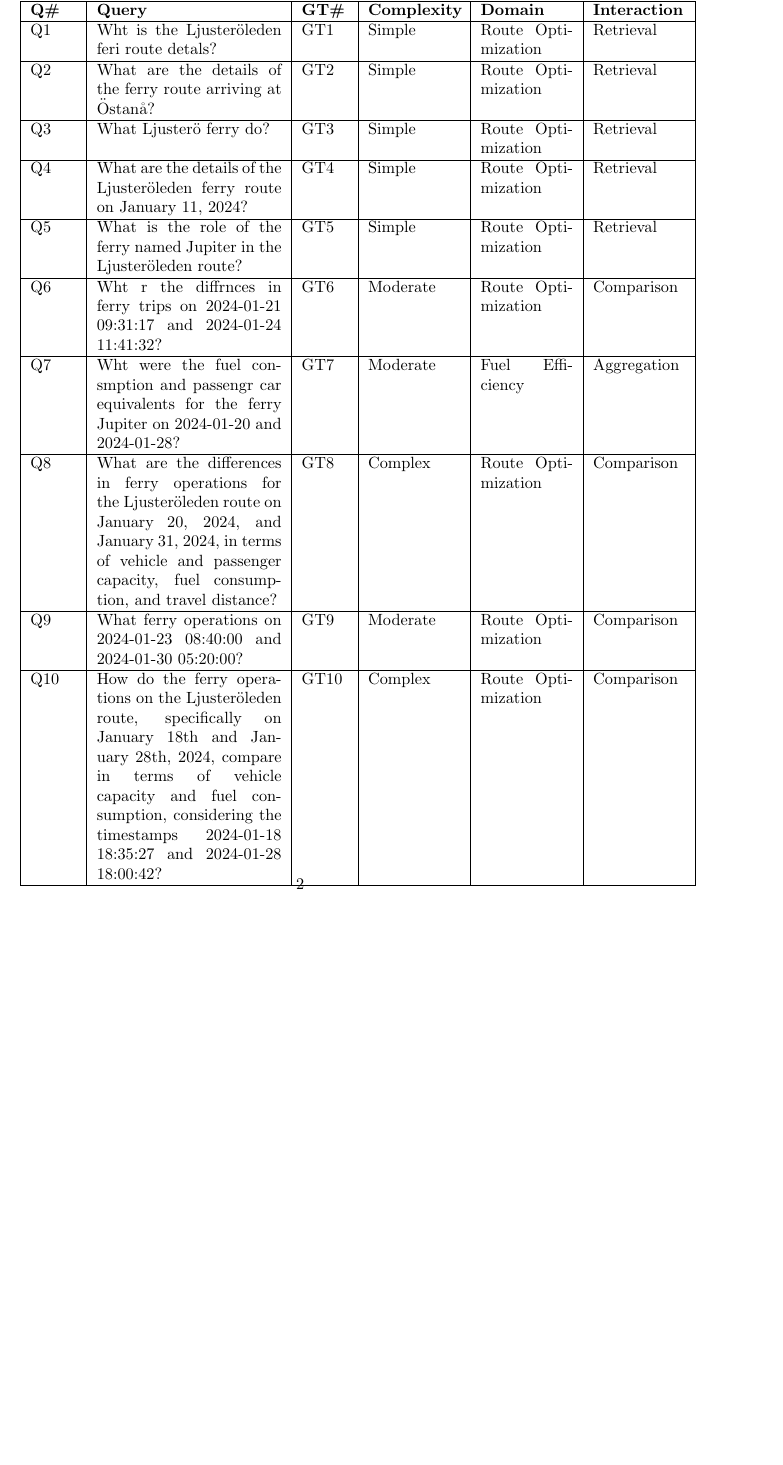
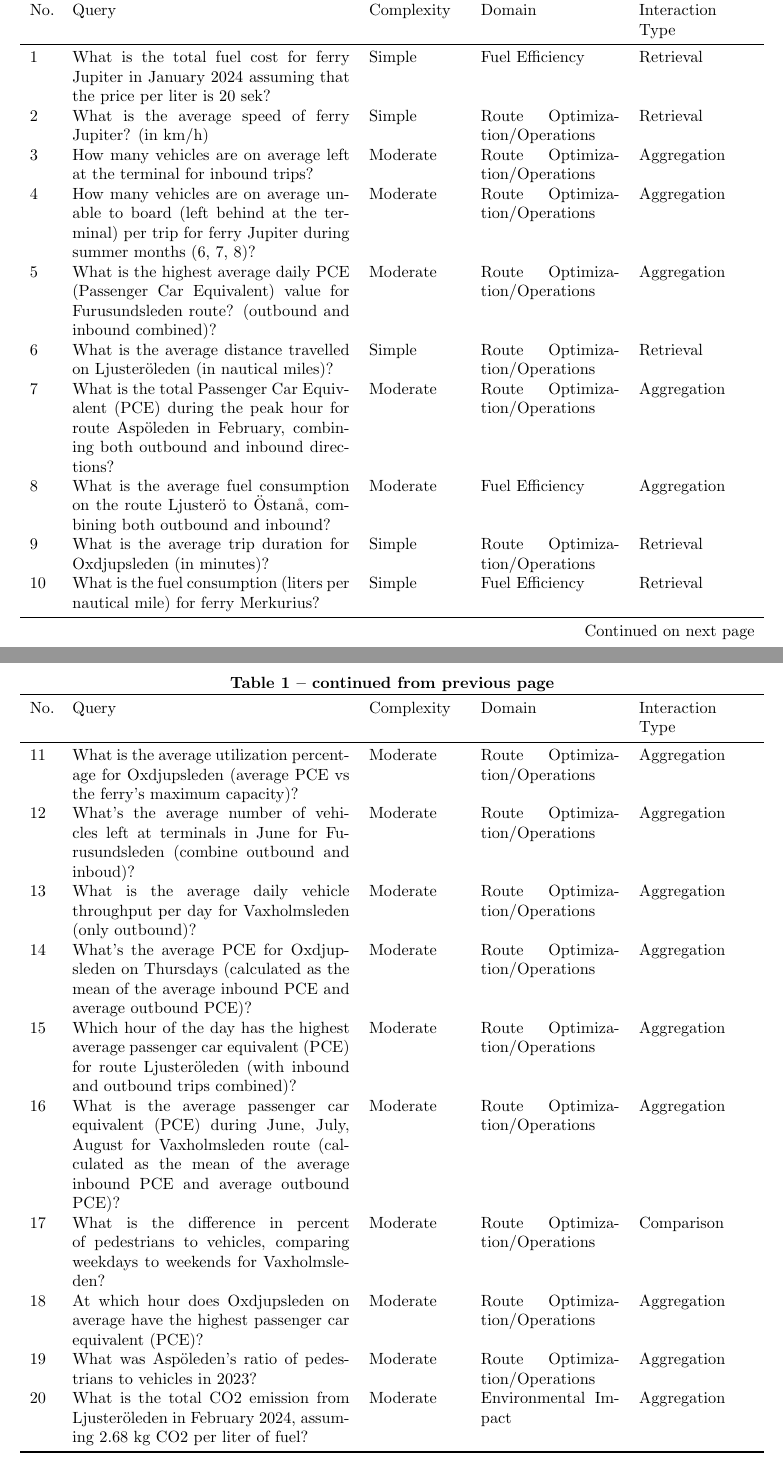
Before and after one commit to vildly/lighthouse-sensor-bot, a LaTeX document (backend/app/ragas/test_cases/appendix1.tex): part of page 2 of 2 before the commit and two parts of pages 1 and 2 of 2 after it, the two joined at a grey line, cut so that both start at the same text, the shorter picture padded with empty space. Compiled offline with pdfLaTeX.

Commit message:
Appendix table with test cases

```diff
--- a/backend/app/ragas/test_cases/appendix1.tex
+++ b/backend/app/ragas/test_cases/appendix1.tex
@@ -1,12 +1,10 @@
 \documentclass{article}
-\usepackage[utf8]{inputenc}
 \usepackage{booktabs}
-\usepackage{multirow}
+\usepackage{longtable}
 \usepackage{array}
-\usepackage{longtable}
-\usepackage{float}
+\usepackage{hyperref}
 
-\title{Maritime Sensor Data Queries Classification}
+\title{Appendix 1: Test Cases Classification}
 \author{}
 \date{}
 
@@ -14,33 +12,3 @@
 
 \maketitle
 
-\begin{table}[H]
-\centering
-\caption{Comprehensive Classification of Maritime Sensor Data Queries (Appendix 1)}
-\label{tab:appendix1}
-\begin{tabular}{|p{1cm}|p{4cm}|p{1cm}|p{2cm}|p{2cm}|p{2cm}|}
-\hline
-\textbf{Q\#} & \textbf{Query} & \textbf{GT\#} & \textbf{Complexity} & \textbf{Domain} & \textbf{Interaction} \\
-\hline
-Q1 & Wht is the Ljusteröleden feri route detals? & GT1 & Simple & Route Optimization & Retrieval \\
-\hline
-Q2 & What are the details of the ferry route arriving at Östanå? & GT2 & Simple & Route Optimization & Retrieval \\
-\hline
-Q3 & What Ljusterö ferry do? & GT3 & Simple & Route Optimization & Retrieval \\
-\hline
-Q4 & What are the details of the Ljusteröleden ferry route on January 11, 2024? & GT4 & Simple & Route Optimization & Retrieval \\
-\hline
-Q5 & What is the role of the ferry named Jupiter in the Ljusteröleden route? & GT5 & Simple & Route Optimization & Retrieval \\
-\hline
-Q6 & Wht r the diffrnces in ferry trips on 2024-01-21 09:31:17 and 2024-01-24 11:41:32? & GT6 & Moderate & Route Optimization & Comparison \\
-\hline
-Q7 & Wht were the fuel consmption and passengr car equivalents for the ferry Jupiter on 2024-01-20 and 2024-01-28? & GT7 & Moderate & Fuel Efficiency & Aggregation \\
-\hline
-Q8 & What are the differences in ferry operations for the Ljusteröleden route on January 20, 2024, and January 31, 2024, in terms of vehicle and passenger capacity, fuel consumption, and travel distance? & GT8 & Complex & Route Optimization & Comparison \\
-\hline
-Q9 & What ferry operations on 2024-01-23 08:40:00 and 2024-01-30 05:20:00? & GT9 & Moderate & Route Optimization & Comparison \\
-\hline
-Q10 & How do the ferry operations on the Ljusteröleden route, specifically on January 18th and January 28th, 2024, compare in terms of vehicle capacity and fuel consumption, considering the timestamps 2024-01-18 18:35:27 and 2024-01-28 18:00:42? & GT10 & Complex & Route Optimization & Comparison \\
-\hline
-\end{tabular}
-\end{table}
@@ -47,2 +18,42 @@ Q10 & How do the ferry operations on the Ljusteröleden route, specifically on J
+No. & Query & Complexity & Domain & Interaction Type \\
+\midrule
+\endfirsthead
+
+\multicolumn{5}{c}%
+{{\bfseries Table \thetable{} -- continued from previous page}} \\
+\toprule
+No. & Query & Complexity & Domain & Interaction Type \\
+\midrule
+\endhead
+
+\midrule
+\multicolumn{5}{r}{{Continued on next page}} \\
+\endfoot
+
+\bottomrule
+\endlastfoot
+
+1 & What is the total fuel cost for ferry Jupiter in January 2024 assuming that the price per liter is 20 sek? & Simple & Fuel Efficiency & Retrieval \\
+2 & What is the average speed of ferry Jupiter? (in km/h) & Simple & Route Optimization/Operations & Retrieval \\
+3 & How many vehicles are on average left at the terminal for inbound trips? & Moderate & Route Optimization/Operations & Aggregation \\
+4 & How many vehicles are on average unable to board (left behind at the terminal) per trip for ferry Jupiter during summer months (6, 7, 8)? & Moderate & Route Optimization/Operations & Aggregation \\
+5 & What is the highest average daily PCE (Passenger Car Equivalent) value for Furusundsleden route? (outbound and inbound combined)? & Moderate & Route Optimization/Operations & Aggregation \\
+6 & What is the average distance travelled on Ljusteröleden (in nautical miles)? & Simple & Route Optimization/Operations & Retrieval \\
+7 & What is the total Passenger Car Equivalent (PCE) during the peak hour for route Aspöleden in February, combining both outbound and inbound directions? & Moderate & Route Optimization/Operations & Aggregation \\
+8 & What is the average fuel consumption on the route Ljusterö to Östanå, combining both outbound and inbound? & Moderate & Fuel Efficiency & Aggregation \\
+9 & What is the average trip duration for Oxdjupsleden (in minutes)? & Simple & Route Optimization/Operations & Retrieval \\
+10 & What is the fuel consumption (liters per nautical mile) for ferry Merkurius? & Simple & Fuel Efficiency & Retrieval \\
+11 & What is the average utilization percentage for Oxdjupsleden (average PCE vs the ferry's maximum capacity)? & Moderate & Route Optimization/Operations & Aggregation \\
+12 & What's the average number of vehicles left at terminals in June for Furusundsleden (combine outbound and inboud)? & Moderate & Route Optimization/Operations & Aggregation \\
+13 & What is the average daily vehicle throughput per day for Vaxholmsleden (only outbound)? & Moderate & Route Optimization/Operations & Aggregation \\
+14 & What's the average PCE for Oxdjupsleden on Thursdays (calculated as the mean of the average inbound PCE and average outbound PCE)? & Moderate & Route Optimization/Operations & Aggregation \\
+15 & Which hour of the day has the highest average passenger car equivalent (PCE) for route Ljusteröleden (with inbound and outbound trips combined)? & Moderate & Route Optimization/Operations & Aggregation \\
+16 & What is the average passenger car equivalent (PCE) during June, July, August for Vaxholmsleden route (calculated as the mean of the average inbound PCE and average outbound PCE)? & Moderate & Route Optimization/Operations & Aggregation \\
+17 & What is the difference in percent of pedestrians to vehicles, comparing weekdays to weekends for Vaxholmsleden? & Moderate & Route Optimization/Operations & Comparison \\
+18 & At which hour does Oxdjupsleden on average have the highest passenger car equivalent (PCE)? & Moderate & Route Optimization/Operations & Aggregation \\
+19 & What was Aspöleden's ratio of pedestrians to vehicles in 2023? & Moderate & Route Optimization/Operations & Aggregation \\
+20 & What is the total CO2 emission from Ljusteröleden in February 2024, assuming 2.68 kg CO2 per liter of fuel? & Moderate & Environmental Impact & Aggregation \\
+
+\end{longtable}
 
 \end{document}
```
Also changed, not shown: backend/app/ragas/test_cases/appendix1.tex (3 more changed lines), 1 other file.
